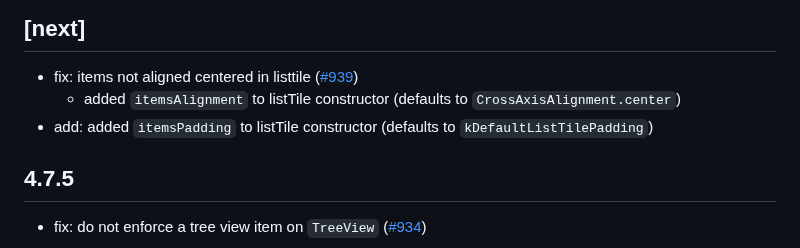
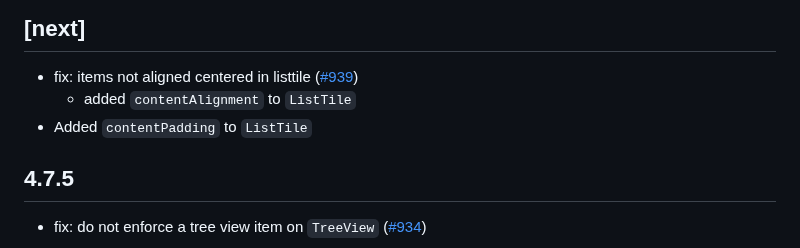
Before and after one commit to bdlukaa/fluent_ui, a Markdown page: CHANGELOG.md, the part around the change. Rendered like a GitHub page.

```diff
--- a/CHANGELOG.md
+++ b/CHANGELOG.md
@@ -1,8 +1,8 @@
 ## [next]
 
 * fix: items not aligned centered in listtile ([#939](https://github.com/bdlukaa/fluent_ui/issues/939))
-  + added `itemsAlignment` to listTile constructor (defaults to `CrossAxisAlignment.center`)
-* add: added `itemsPadding` to listTile constructor (defaults to `kDefaultListTilePadding`)
+  + added `contentAlignment` to `ListTile`
+* Added `contentPadding` to `ListTile`
 
 ## 4.7.5
 
```
